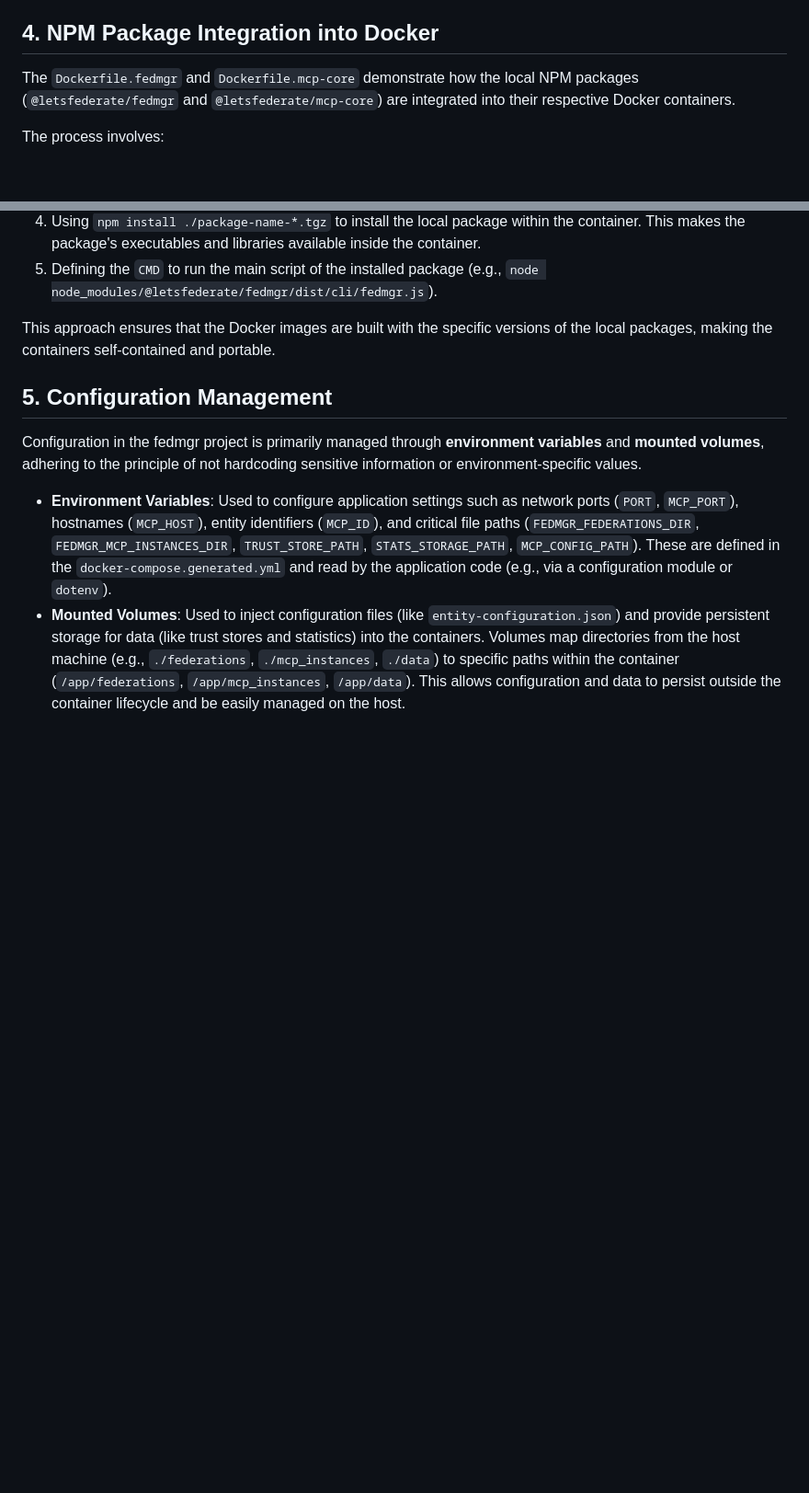
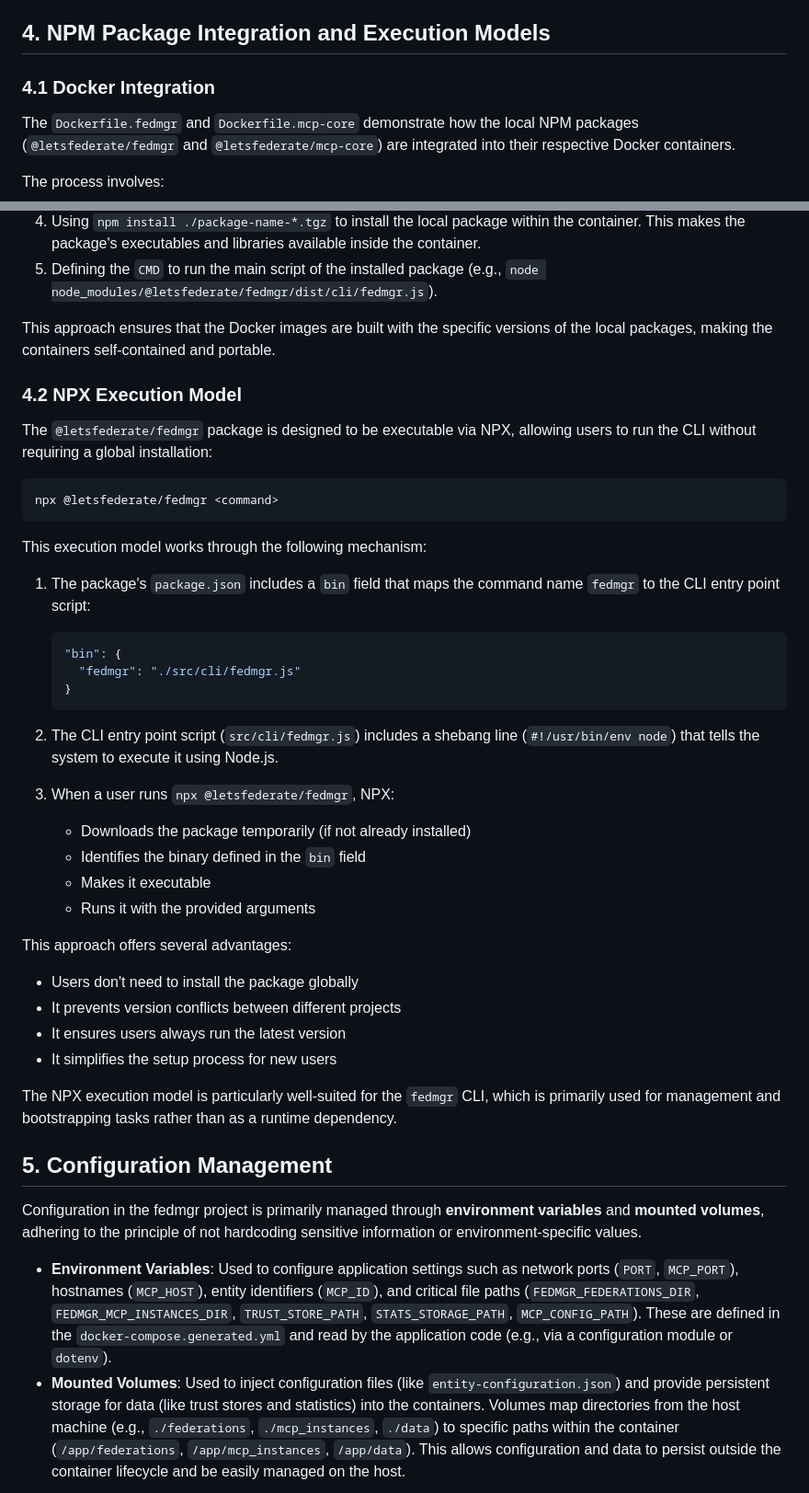
Before and after one commit to teamktown/fedmgr, a Markdown page: docs/architecture-april2025.md, 2 parts joined by grey strips. Shown at 92% size. Rendered like a GitHub page; blank space fills up the shorter version.

Commit message:
refactor: architecture checkpoint and cleanup, still in flux and saving state

````diff
--- a/docs/architecture-april2025.md
+++ b/docs/architecture-april2025.md
@@ -108,7 +108,9 @@ graph TD
 *   **mcp-1, mcp-2, mcp-3**: Each built from `Dockerfile.mcp-core`, exposing different ports (4001, 4002, 4003) mapped to container port 3000. They mount `./data` for persistent storage and their specific instance configuration from `./mcp_instances/`.
 *   **federated_net**: A bridge network allowing all services to communicate with each other using their service names.
 
-## 4. NPM Package Integration into Docker
+## 4. NPM Package Integration and Execution Models
+
+### 4.1 Docker Integration
 
 The `Dockerfile.fedmgr` and `Dockerfile.mcp-core` demonstrate how the local NPM packages (`@letsfederate/fedmgr` and `@letsfederate/mcp-core`) are integrated into their respective Docker containers.
 
@@ -122,6 +124,39 @@ The process involves:
 
 This approach ensures that the Docker images are built with the specific versions of the local packages, making the containers self-contained and portable.
 
+### 4.2 NPX Execution Model
+
+The `@letsfederate/fedmgr` package is designed to be executable via NPX, allowing users to run the CLI without requiring a global installation:
+
+```bash
+npx @letsfederate/fedmgr <command>
+```
+
+This execution model works through the following mechanism:
+
+1. The package's `package.json` includes a `bin` field that maps the command name `fedmgr` to the CLI entry point script:
+   ```json
+   "bin": {
+     "fedmgr": "./src/cli/fedmgr.js"
+   }
+   ```
+
+2. The CLI entry point script (`src/cli/fedmgr.js`) includes a shebang line (`#!/usr/bin/env node`) that tells the system to execute it using Node.js.
+
+3. When a user runs `npx @letsfederate/fedmgr`, NPX:
+   - Downloads the package temporarily (if not already installed)
+   - Identifies the binary defined in the `bin` field
+   - Makes it executable
+   - Runs it with the provided arguments
+
+This approach offers several advantages:
+- Users don't need to install the package globally
+- It prevents version conflicts between different projects
+- It ensures users always run the latest version
+- It simplifies the setup process for new users
+
+The NPX execution model is particularly well-suited for the `fedmgr` CLI, which is primarily used for management and bootstrapping tasks rather than as a runtime dependency.
+
 ## 5. Configuration Management
 
 Configuration in the fedmgr project is primarily managed through **environment variables** and **mounted volumes**, adhering to the principle of not hardcoding sensitive information or environment-specific values.
````
Also changed, not shown: docs/quickstart.md (+4 -4 lines).
